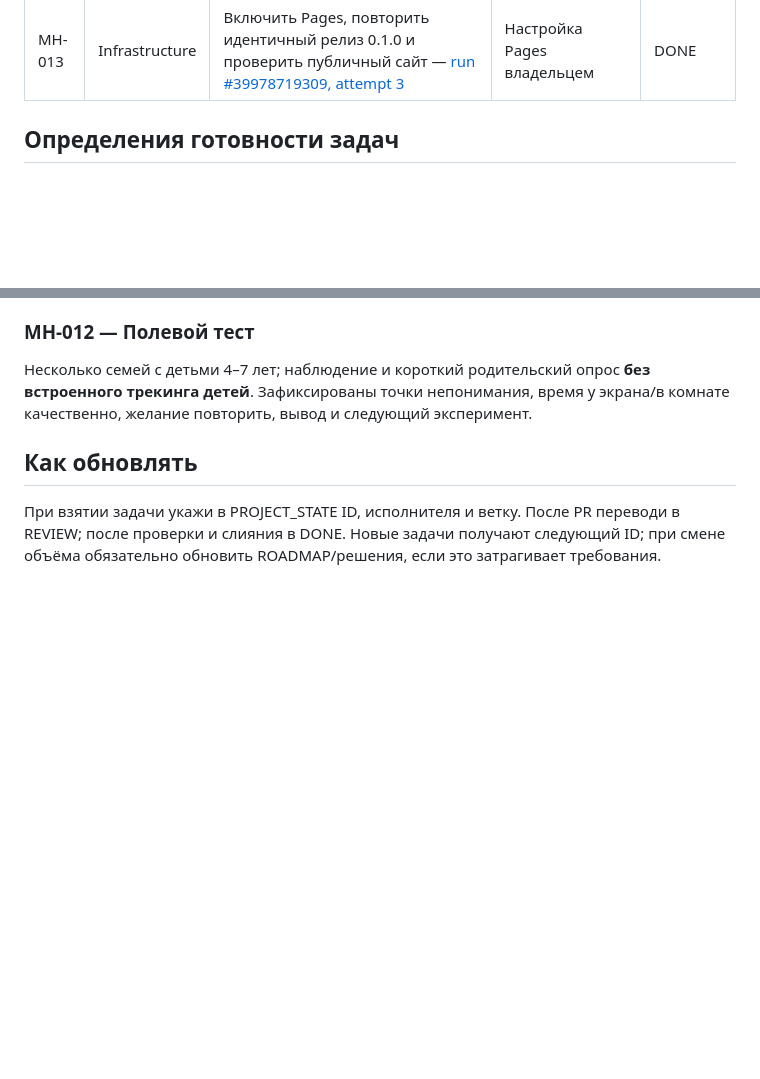
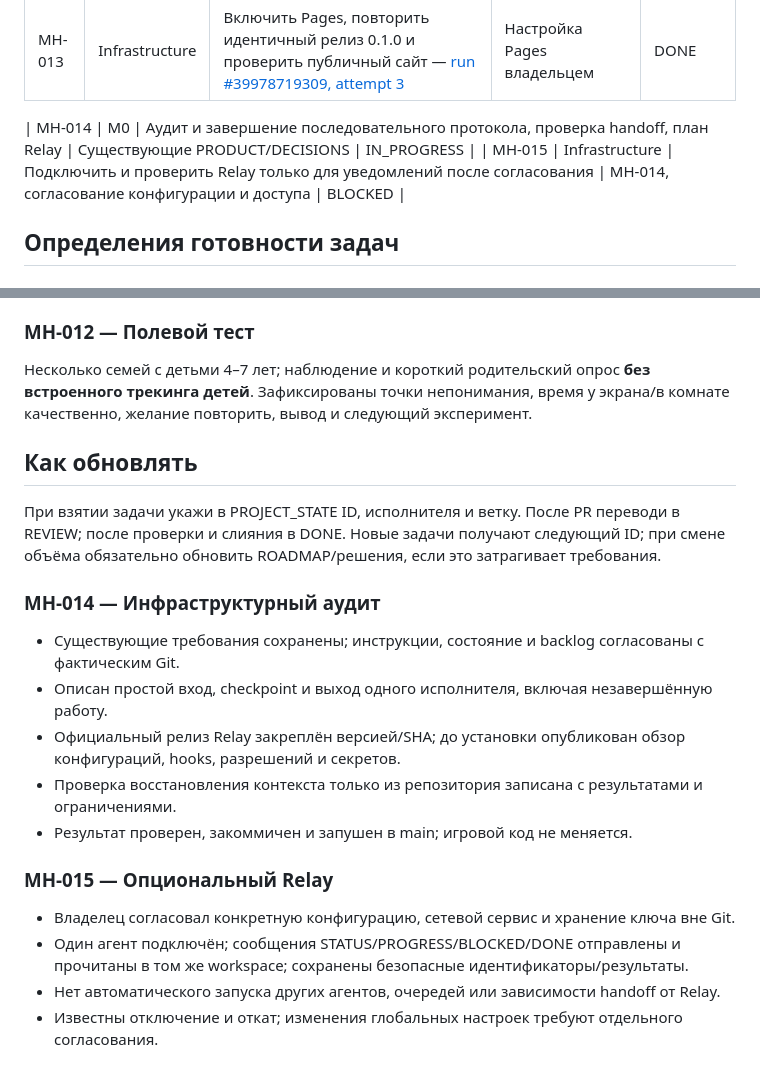
Before and after one commit to Hosttik/mission_hero, a Markdown page: docs/TASKS.md, 2 parts joined by grey strips. Drawn GitHub-style; blank space fills up the shorter version.

Commit message:
docs: claim MH-014 infrastructure audit

```diff
--- a/docs/TASKS.md
+++ b/docs/TASKS.md
@@ -19,6 +19,9 @@
 | MH-011 | M4 | Проверки устройств, UX, доступность и безопасность ребёнка | MH-003–MH-010 | BACKLOG |
 | MH-012 | M4 | Испытания с несколькими семьями и решение о следующей итерации | MH-011 | BACKLOG |
 | MH-013 | Infrastructure | Включить Pages, повторить идентичный релиз 0.1.0 и проверить публичный сайт — [run #39978719309, attempt 3](https://github.com/Hosttik/mission_hero/actions/runs/39978719309) | Настройка Pages владельцем | DONE |
+
+| MH-014 | M0 | Аудит и завершение последовательного протокола, проверка handoff, план Relay | Существующие PRODUCT/DECISIONS | IN_PROGRESS |
+| MH-015 | Infrastructure | Подключить и проверить Relay только для уведомлений после согласования | MH-014, согласование конфигурации и доступа | BLOCKED |
 
 ## Определения готовности задач
 
@@ -78,3 +81,18 @@
 ## Как обновлять
 
 При взятии задачи укажи в PROJECT_STATE ID, исполнителя и ветку. После PR переводи в REVIEW; после проверки и слияния в DONE. Новые задачи получают следующий ID; при смене объёма обязательно обновить ROADMAP/решения, если это затрагивает требования.
+
+### MH-014 — Инфраструктурный аудит
+
+- Существующие требования сохранены; инструкции, состояние и backlog согласованы с фактическим Git.
+- Описан простой вход, checkpoint и выход одного исполнителя, включая незавершённую работу.
+- Официальный релиз Relay закреплён версией/SHA; до установки опубликован обзор конфигураций, hooks, разрешений и секретов.
+- Проверка восстановления контекста только из репозитория записана с результатами и ограничениями.
+- Результат проверен, закоммичен и запушен в main; игровой код не меняется.
+
+### MH-015 — Опциональный Relay
+
+- Владелец согласовал конкретную конфигурацию, сетевой сервис и хранение ключа вне Git.
+- Один агент подключён; сообщения STATUS/PROGRESS/BLOCKED/DONE отправлены и прочитаны в том же workspace; сохранены безопасные идентификаторы/результаты.
+- Нет автоматического запуска других агентов, очередей или зависимости handoff от Relay.
+- Известны отключение и откат; изменения глобальных настроек требуют отдельного согласования.
```
Also changed, not shown: docs/HANDOFF.md (+2 -0 lines), docs/PROJECT_STATE.md (+7 -3 lines).
